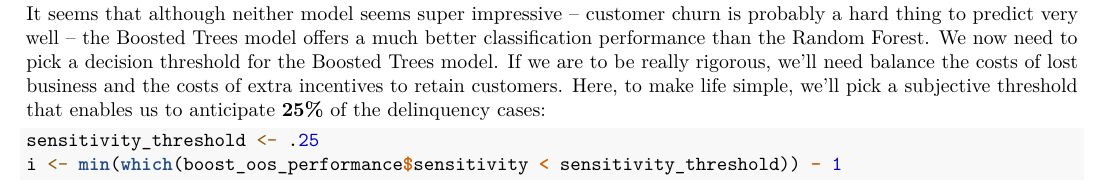
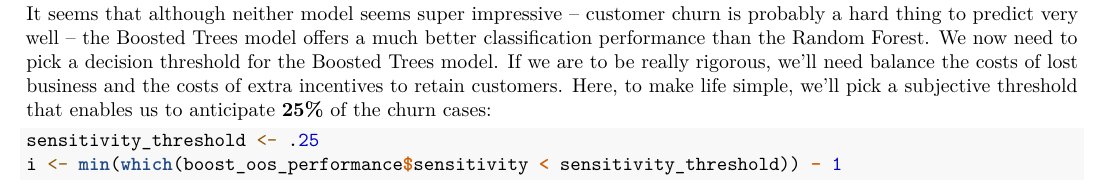
Before and after one commit to ChicagoBoothML/MachineLearning_Fall2015, an R Markdown document (Programming Scripts/KDD Cup 2009 Orange Customer Relationships/R/KDDCup2009_OrgangeCustRel_Churn.Rmd): part of page 10 of 11, cut so that both start at the same text. Rendered offline with R 4.5, knitr and Pandoc, then LaTeX, with nearby package versions; some code elsewhere in the file could not run offline; common packages that the code uses without loading them are loaded.

Commit message:
minor edit

````diff
--- a/Programming Scripts/KDD Cup 2009 Orange Customer Relationships/R/KDDCup2009_OrgangeCustRel_Churn.Rmd
+++ b/Programming Scripts/KDD Cup 2009 Orange Customer Relationships/R/KDDCup2009_OrgangeCustRel_Churn.Rmd
@@ -516,7 +516,7 @@ legend('right', c('Random Forest', 'Boosted Trees'),
    lty=1, col=c('darkgreen', 'green'), lwd=3, cex=1.)
 ```
 
-It seems that although neither model seems super impressive &ndash; customer churn is probably a hard thing to predict very well &ndash; the Boosted Trees model offers a much better classification performance than the Random Forest. We now need to pick a decision threshold for the Boosted Trees model. If we are to be really rigorous, we'll need balance the costs of lost business and the costs of extra incentives to retain customers. Here, to make life simple, we'll pick a subjective threshold that enables us to anticipate **25%** of the delinquency cases:
+It seems that although neither model seems super impressive &ndash; customer churn is probably a hard thing to predict very well &ndash; the Boosted Trees model offers a much better classification performance than the Random Forest. We now need to pick a decision threshold for the Boosted Trees model. If we are to be really rigorous, we'll need balance the costs of lost business and the costs of extra incentives to retain customers. Here, to make life simple, we'll pick a subjective threshold that enables us to anticipate **25%** of the churn cases:
 
 ```{r}
 sensitivity_threshold <- .25
````
